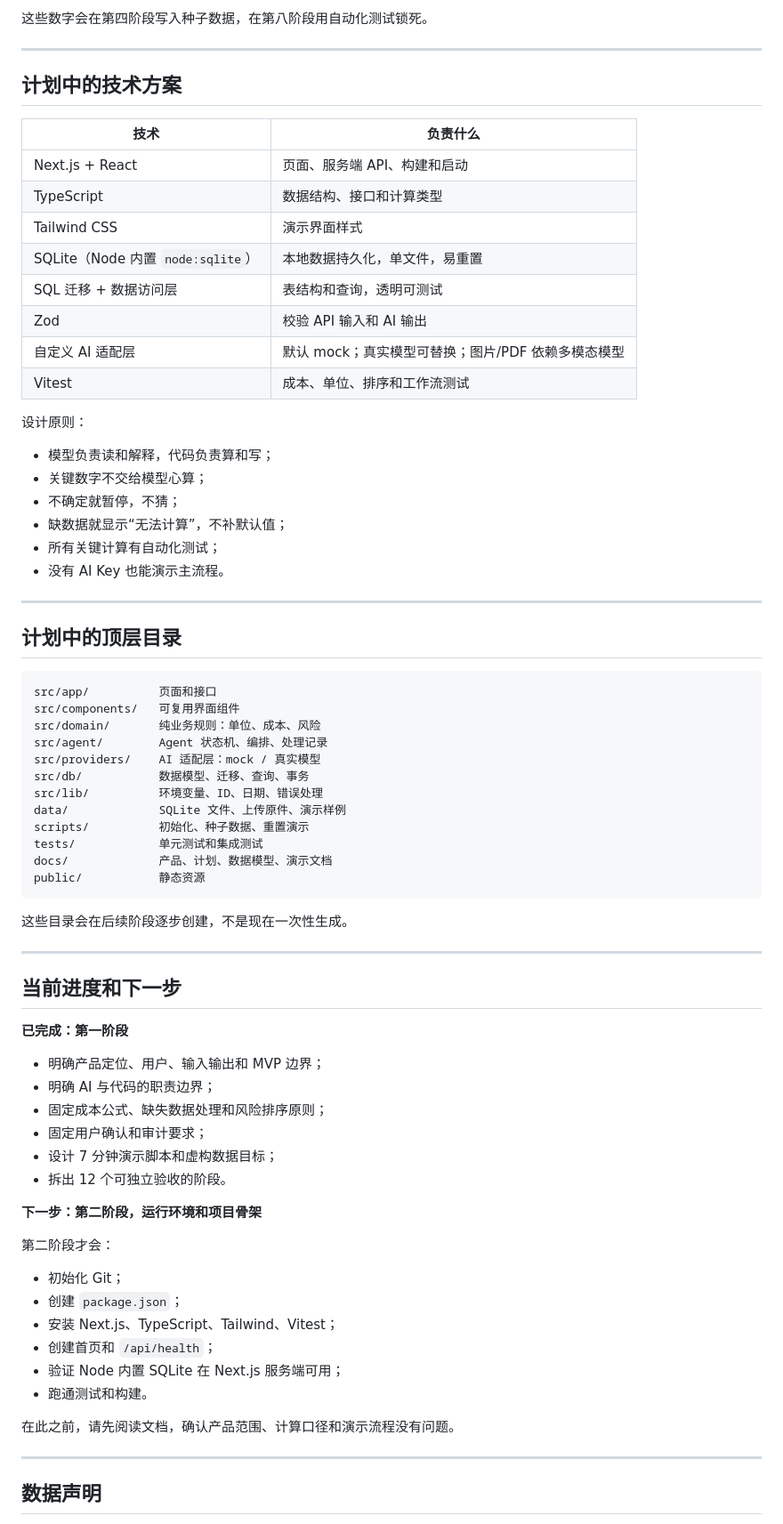
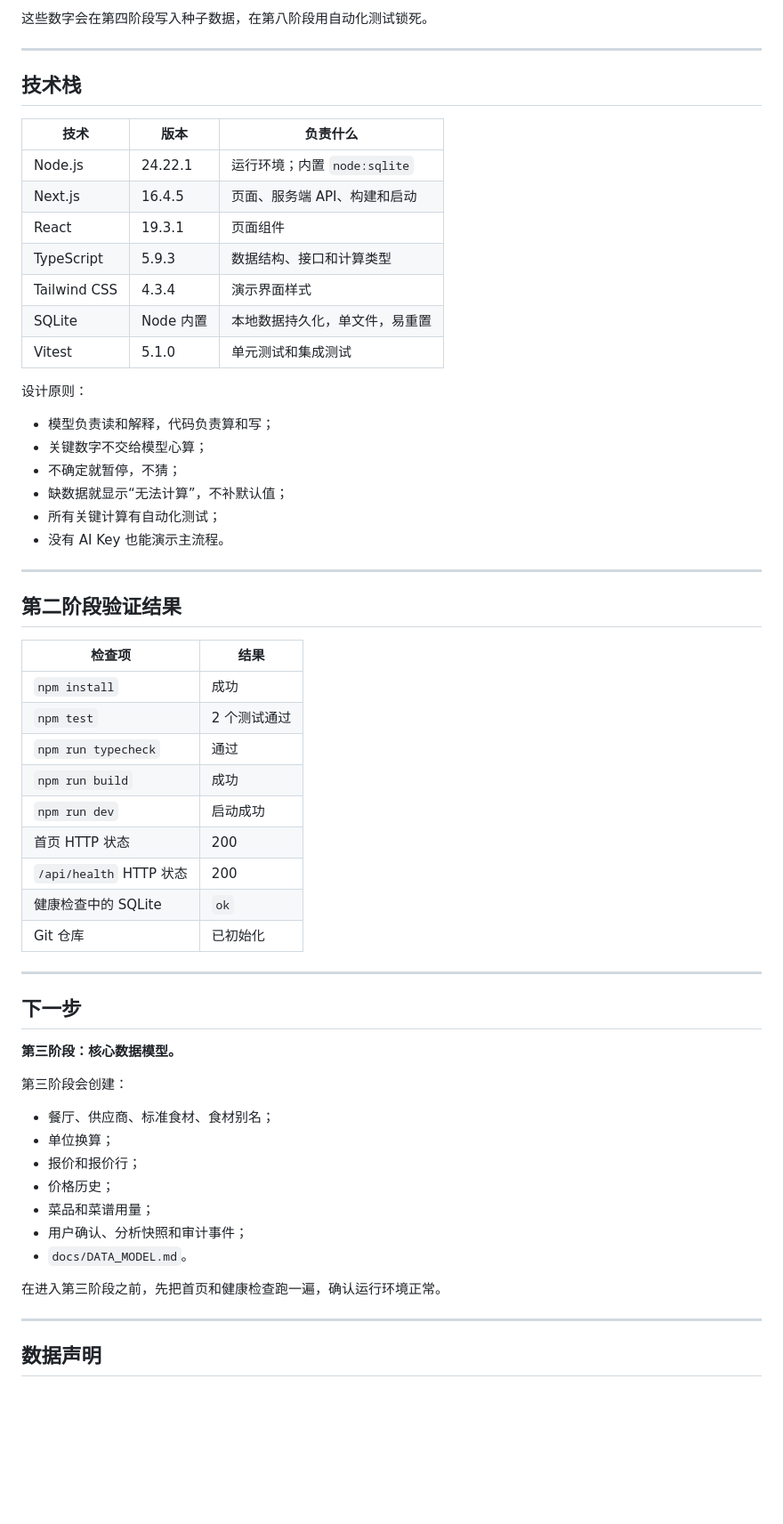
Before and after one commit to Z2155335950/menu-price-radar, a Markdown page: README.md, the part around one of its changes. Shown at 89% size. GitHub-like rendering; blank space fills up the shorter version.

Commit message:
feat: add runnable Next.js skeleton and SQLite health check

````diff
--- a/README.md
+++ b/README.md
@@ -127,18 +203,17 @@
 
 ---
 
-## 计划中的技术方案
+## 技术栈
 
-| 技术 | 负责什么 |
-|---|---|
-| Next.js + React | 页面、服务端 API、构建和启动 |
-| TypeScript | 数据结构、接口和计算类型 |
-| Tailwind CSS | 演示界面样式 |
-| SQLite（Node 内置 `node:sqlite`） | 本地数据持久化，单文件，易重置 |
-| SQL 迁移 + 数据访问层 | 表结构和查询，透明可测试 |
-| Zod | 校验 API 输入和 AI 输出 |
-| 自定义 AI 适配层 | 默认 mock；真实模型可替换；图片/PDF 依赖多模态模型 |
-| Vitest | 成本、单位、排序和工作流测试 |
+| 技术 | 版本 | 负责什么 |
+|---|---|---|
+| Node.js | 24.22.1 | 运行环境；内置 `node:sqlite` |
+| Next.js | 16.4.5 | 页面、服务端 API、构建和启动 |
+| React | 19.3.1 | 页面组件 |
+| TypeScript | 5.9.3 | 数据结构、接口和计算类型 |
+| Tailwind CSS | 4.3.4 | 演示界面样式 |
+| SQLite | Node 内置 | 本地数据持久化，单文件，易重置 |
+| Vitest | 5.1.0 | 单元测试和集成测试 |
 
 设计原则：
 
@@ -151,50 +226,37 @@
 
 ---
 
-## 计划中的顶层目录
+## 第二阶段验证结果
 
-```text
-src/app/          页面和接口
-src/components/   可复用界面组件
-src/domain/       纯业务规则：单位、成本、风险
-src/agent/        Agent 状态机、编排、处理记录
-src/providers/    AI 适配层：mock / 真实模型
-src/db/           数据模型、迁移、查询、事务
-src/lib/          环境变量、ID、日期、错误处理
-data/             SQLite 文件、上传原件、演示样例
-scripts/          初始化、种子数据、重置演示
-tests/            单元测试和集成测试
-docs/             产品、计划、数据模型、演示文档
-public/           静态资源
-```
-
-这些目录会在后续阶段逐步创建，不是现在一次性生成。
+| 检查项 | 结果 |
+|---|---|
+| `npm install` | 成功 |
+| `npm test` | 2 个测试通过 |
+| `npm run typecheck` | 通过 |
+| `npm run build` | 成功 |
+| `npm run dev` | 启动成功 |
+| 首页 HTTP 状态 | 200 |
+| `/api/health` HTTP 状态 | 200 |
+| 健康检查中的 SQLite | `ok` |
+| Git 仓库 | 已初始化 |
 
 ---
 
-## 当前进度和下一步
+## 下一步
 
-**已完成：第一阶段**
+**第三阶段：核心数据模型。**
 
-- 明确产品定位、用户、输入输出和 MVP 边界；
-- 明确 AI 与代码的职责边界；
-- 固定成本公式、缺失数据处理和风险排序原则；
-- 固定用户确认和审计要求；
-- 设计 7 分钟演示脚本和虚构数据目标；
-- 拆出 12 个可独立验收的阶段。
+第三阶段会创建：
 
-**下一步：第二阶段，运行环境和项目骨架**
+- 餐厅、供应商、标准食材、食材别名；
+- 单位换算；
+- 报价和报价行；
+- 价格历史；
+- 菜品和菜谱用量；
+- 用户确认、分析快照和审计事件；
+- `docs/DATA_MODEL.md`。
 
-第二阶段才会：
-
-- 初始化 Git；
-- 创建 `package.json`；
-- 安装 Next.js、TypeScript、Tailwind、Vitest；
-- 创建首页和 `/api/health`；
-- 验证 Node 内置 SQLite 在 Next.js 服务端可用；
-- 跑通测试和构建。
-
-在此之前，请先阅读文档，确认产品范围、计算口径和演示流程没有问题。
+在进入第三阶段之前，先把首页和健康检查跑一遍，确认运行环境正常。
 
 ---
 
````
Also changed, not shown: other parts of README.md (+86 -10 lines), docs/AGENT_SPEC.md (+1 -1 lines), docs/BUILD_PLAN.md (+35 -18 lines), docs/assets/stage2-home.png (added), 15 other files.
